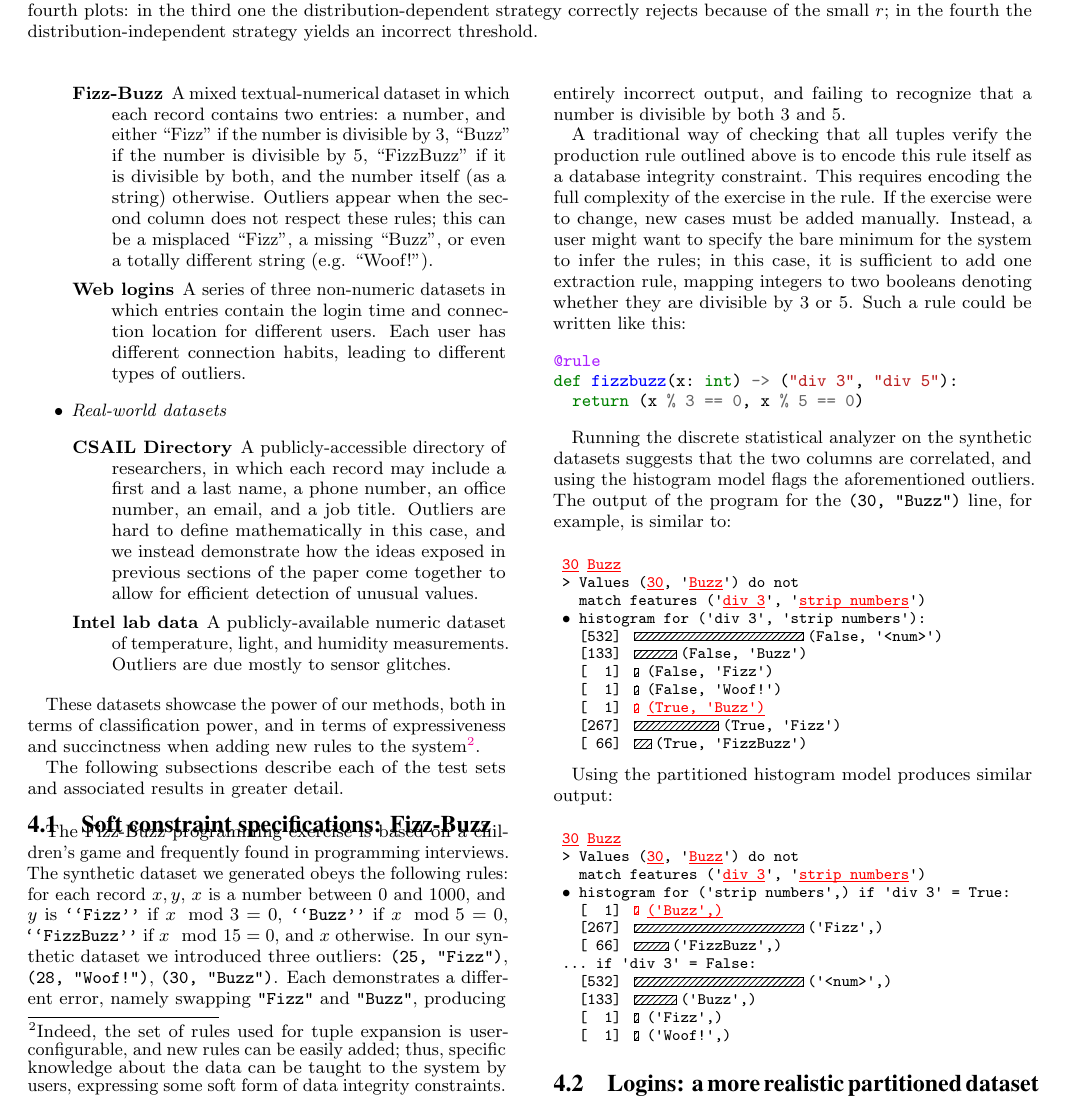
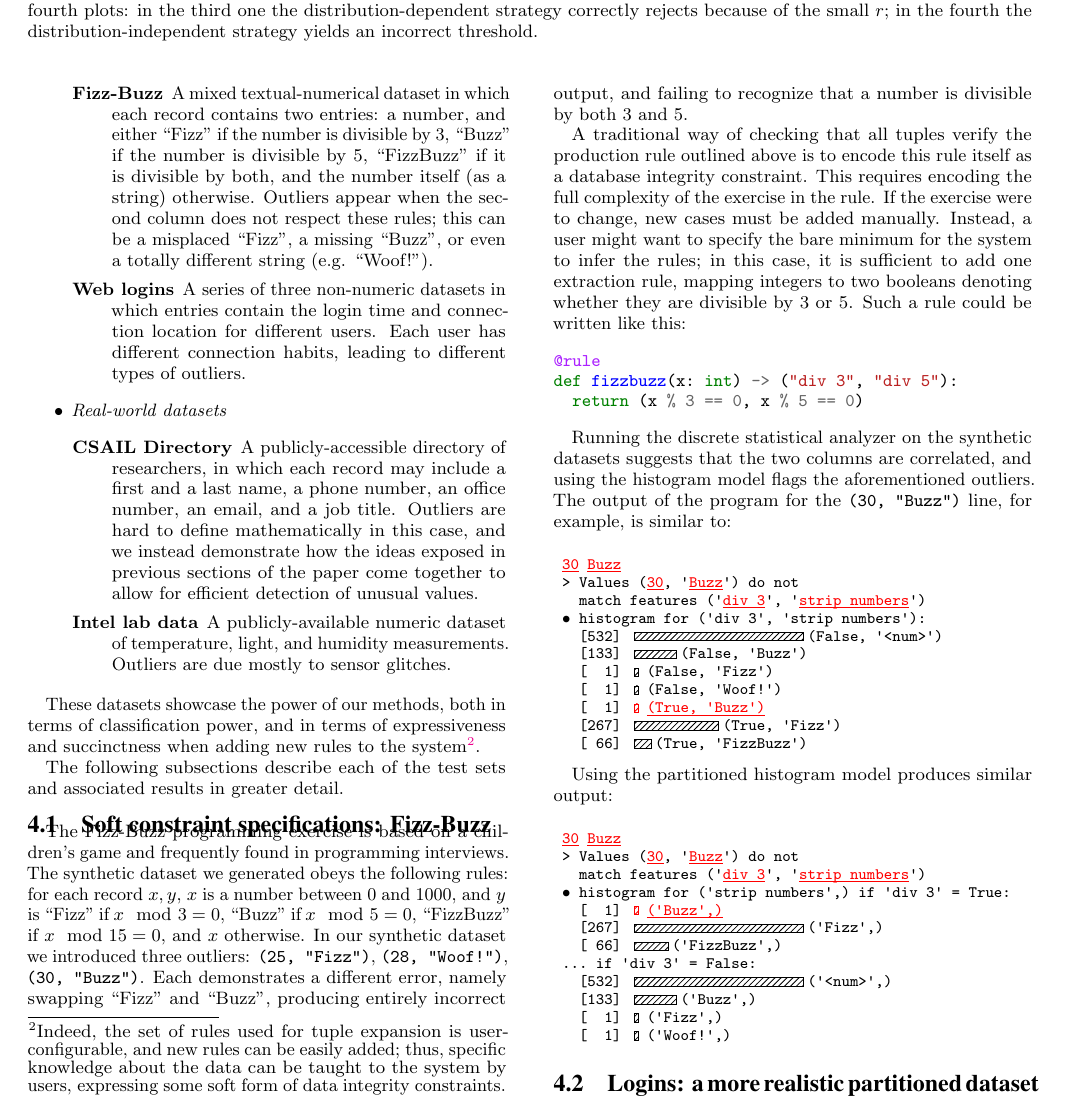
Before and after one commit to cpitclaudel/dBoost, a LaTeX document (paper/paper.tex, which reads paper/fizzbuzz-evaluation.tex): part of page 6 of 12, cut so that both start at the same text. Compiled offline with pdfLaTeX.

Commit message:
paper: Improve formatting of the FizzBuzz example

```diff
--- a/paper/fizzbuzz-evaluation.tex
+++ b/paper/fizzbuzz-evaluation.tex
@@ -1,5 +1,5 @@
 \subsection{Soft constraint specifications: Fizz-Buzz}
-The Fizz-Buzz programming exercise is based on a children's game and frequently found in programming interviews. The synthetic dataset we generated obeys the following rules: for each record \(x, y\), $x$ is a number between 0 and 1000, and $y$ is \texttt{``Fizz''} if \(x \mod 3 = 0\), \texttt{``Buzz''} if \(x \mod 5 = 0\), \texttt{``FizzBuzz''} if \(x \mod 15 = 0\), and \(x\) otherwise. In our synthetic dataset we introduced three outliers: \texttt{(25, "Fizz")}, \texttt{(28, "Woof!")}, \texttt{(30, "Buzz")}. Each demonstrates a different error, namely swapping \texttt{"Fizz"} and \texttt{"Buzz"}, producing entirely incorrect output, and failing to recognize that a number is divisible by both $3$ and $5$.
+The Fizz-Buzz programming exercise is based on a children's game and frequently found in programming interviews. The synthetic dataset we generated obeys the following rules: for each record \(x, y\), $x$ is a number between 0 and 1000, and $y$ is ``Fizz'' if \(x \mod 3 = 0\), ``Buzz'' if \(x \mod 5 = 0\), ``FizzBuzz'' if \(x \mod 15 = 0\), and \(x\) otherwise. In our synthetic dataset we introduced three outliers: \texttt{(25, "Fizz")}, \texttt{(28, "Woof!")}, \texttt{(30, "Buzz")}. Each demonstrates a different error, namely swapping ``Fizz'' and ``Buzz'', producing entirely incorrect output, and failing to recognize that a number is divisible by both $3$ and $5$.
 
 A traditional way of checking that all tuples verify the production rule outlined above is to encode this rule itself as a database integrity constraint. This requires encoding the full complexity of the exercise in the rule. If the exercise were to change, new cases must be added manually. Instead, a user might want to specify the bare minimum for the system to infer the rules; in this case, it is sufficient to add one extraction rule, mapping integers to two booleans denoting whether they are divisible by $3$ or $5$. Such a rule could be written like this:
 
```
